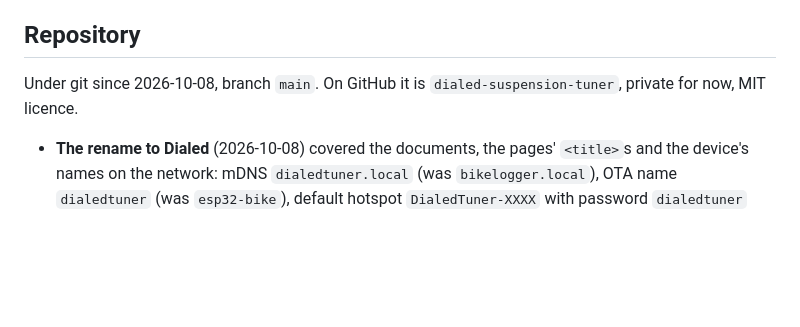
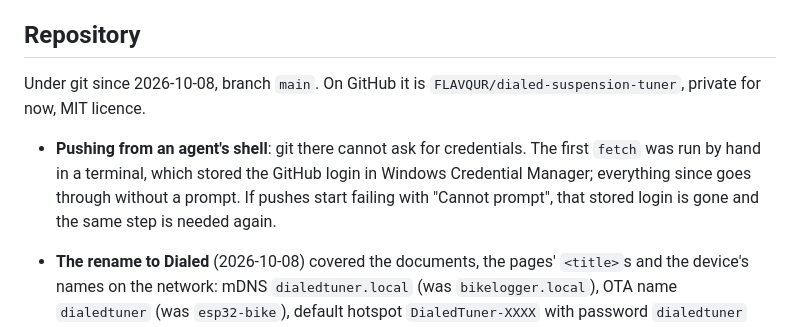
Before and after one commit to FLAVQUR/dialed-suspension-tuner, a Markdown page: summary.md, the part around the change. Rendered like a GitHub page; blank space fills up the shorter version.

```diff
--- a/summary.md
+++ b/summary.md
@@ -408,7 +408,9 @@ Problems that cost real time, kept here so they are recognised quickly if they c
 
 ## Repository
 
-Under git since 2026-10-08, branch `main`. On GitHub it is `dialed-suspension-tuner`, private for now, MIT licence.
+Under git since 2026-10-08, branch `main`. On GitHub it is `FLAVQUR/dialed-suspension-tuner`, private for now, MIT licence.
+
+- **Pushing from an agent's shell**: git there cannot ask for credentials. The first `fetch` was run by hand in a terminal, which stored the GitHub login in Windows Credential Manager; everything since goes through without a prompt. If pushes start failing with "Cannot prompt", that stored login is gone and the same step is needed again.
 
 - **The rename to Dialed** (2026-10-08) covered the documents, the pages' `<title>`s and the device's names on the network: mDNS `dialedtuner.local` (was `bikelogger.local`), OTA name `dialedtuner` (was `esp32-bike`), default hotspot `DialedTuner-XXXX` with password `dialedtuner` (were `BikeLogger-XXXX` / `bikelogger`). The hotspot name and password are only defaults — a device that has saved its settings keeps the old ones in NVS until they are changed in Settings or connectivity is reset with the 10s button press. The longer hotspot name no longer fitted the 16-byte buffer it is built in (`defaultApSSID()`), which would have cut the MAC suffix short without any error; the buffer is 24 now. Left alone on purpose: the NVS namespaces `bike` and `net` — renaming one makes the device start from defaults, calibration included.
 
```
Also changed, not shown: todo.md (+2 -2 lines).
